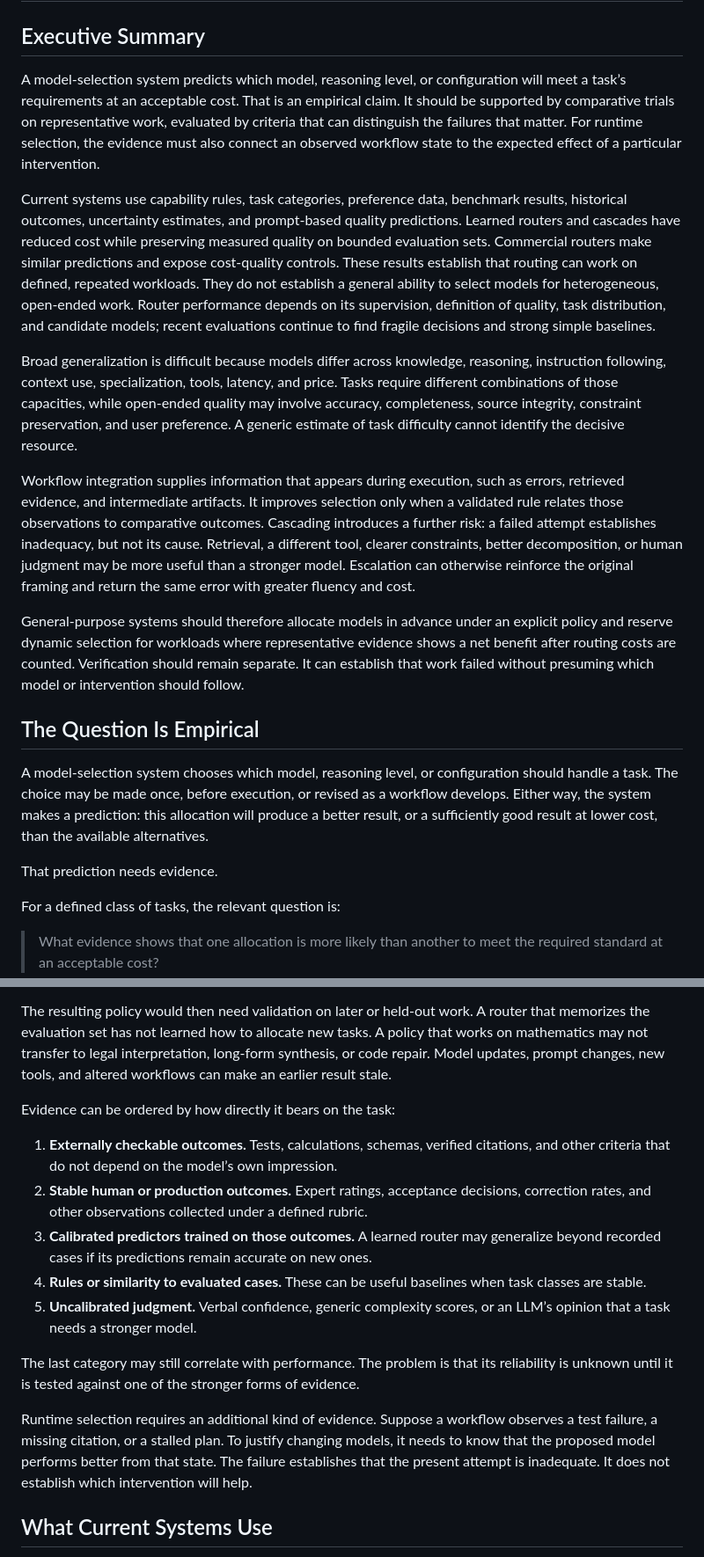
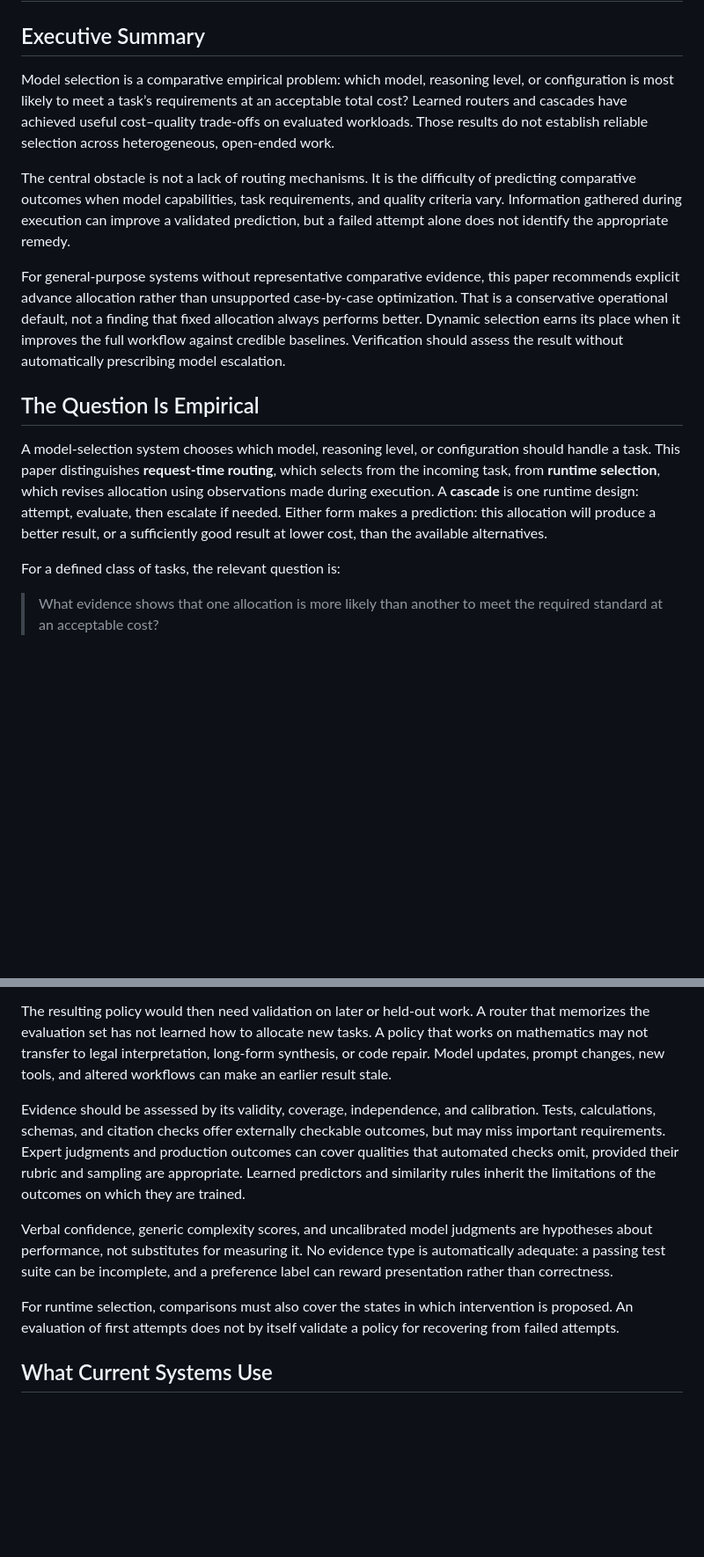
Before and after one commit to davidwiet/davidwiet.github.io, a Markdown page: Against_General_Purpose_Dynamic_Model_Selection/current.md, 2 parts joined by grey strips. Shown at 88% size. Drawn GitHub-style; blank space fills up the shorter version.

```diff
--- a/Against_General_Purpose_Dynamic_Model_Selection/current.md
+++ b/Against_General_Purpose_Dynamic_Model_Selection/current.md
@@ -2,21 +2,15 @@
 
 ## Executive Summary
 
-A model-selection system predicts which model, reasoning level, or configuration will meet a task’s requirements at an acceptable cost. That is an empirical claim. It should be supported by comparative trials on representative work, evaluated by criteria that can distinguish the failures that matter. For runtime selection, the evidence must also connect an observed workflow state to the expected effect of a particular intervention.
+Model selection is a comparative empirical problem: which model, reasoning level, or configuration is most likely to meet a task’s requirements at an acceptable total cost? Learned routers and cascades have achieved useful cost–quality trade-offs on evaluated workloads. Those results do not establish reliable selection across heterogeneous, open-ended work.
 
-Current systems use capability rules, task categories, preference data, benchmark results, historical outcomes, uncertainty estimates, and prompt-based quality predictions. Learned routers and cascades have reduced cost while preserving measured quality on bounded evaluation sets. Commercial routers make similar predictions and expose cost-quality controls. These results establish that routing can work on defined, repeated workloads. They do not establish a general ability to select models for heterogeneous, open-ended work. Router performance depends on its supervision, definition of quality, task distribution, and candidate models; recent evaluations continue to find fragile decisions and strong simple baselines.
+The central obstacle is not a lack of routing mechanisms. It is the difficulty of predicting comparative outcomes when model capabilities, task requirements, and quality criteria vary. Information gathered during execution can improve a validated prediction, but a failed attempt alone does not identify the appropriate remedy.
 
-Broad generalization is difficult because models differ across knowledge, reasoning, instruction following, context use, specialization, tools, latency, and price. Tasks require different combinations of those capacities, while open-ended quality may involve accuracy, completeness, source integrity, constraint preservation, and user preference. A generic estimate of task difficulty cannot identify the decisive resource.
-
-Workflow integration supplies information that appears during execution, such as errors, retrieved evidence, and intermediate artifacts. It improves selection only when a validated rule relates those observations to comparative outcomes. Cascading introduces a further risk: a failed attempt establishes inadequacy, but not its cause. Retrieval, a different tool, clearer constraints, better decomposition, or human judgment may be more useful than a stronger model. Escalation can otherwise reinforce the original framing and return the same error with greater fluency and cost.
-
-General-purpose systems should therefore allocate models in advance under an explicit policy and reserve dynamic selection for workloads where representative evidence shows a net benefit after routing costs are counted. Verification should remain separate. It can establish that work failed without presuming which model or intervention should follow.
+For general-purpose systems without representative comparative evidence, this paper recommends explicit advance allocation rather than unsupported case-by-case optimization. That is a conservative operational default, not a finding that fixed allocation always performs better. Dynamic selection earns its place when it improves the full workflow against credible baselines. Verification should assess the result without automatically prescribing model escalation.
 
 ## The Question Is Empirical
 
-A model-selection system chooses which model, reasoning level, or configuration should handle a task. The choice may be made once, before execution, or revised as a workflow develops. Either way, the system makes a prediction: this allocation will produce a better result, or a sufficiently good result at lower cost, than the available alternatives.
-
-That prediction needs evidence.
+A model-selection system chooses which model, reasoning level, or configuration should handle a task. This paper distinguishes **request-time routing**, which selects from the incoming task, from **runtime selection**, which revises allocation using observations made during execution. A **cascade** is one runtime design: attempt, evaluate, then escalate if needed. Either form makes a prediction: this allocation will produce a better result, or a sufficiently good result at lower cost, than the available alternatives.
 
 For a defined class of tasks, the relevant question is:
 
@@ -34,17 +28,11 @@ The clearest evidence would come from repeated comparisons on representative tas
 
 The resulting policy would then need validation on later or held-out work. A router that memorizes the evaluation set has not learned how to allocate new tasks. A policy that works on mathematics may not transfer to legal interpretation, long-form synthesis, or code repair. Model updates, prompt changes, new tools, and altered workflows can make an earlier result stale.
 
-Evidence can be ordered by how directly it bears on the task:
+Evidence should be assessed by its validity, coverage, independence, and calibration. Tests, calculations, schemas, and citation checks offer externally checkable outcomes, but may miss important requirements. Expert judgments and production outcomes can cover qualities that automated checks omit, provided their rubric and sampling are appropriate. Learned predictors and similarity rules inherit the limitations of the outcomes on which they are trained.
 
-1. **Externally checkable outcomes.** Tests, calculations, schemas, verified citations, and other criteria that do not depend on the model’s own impression.
-2. **Stable human or production outcomes.** Expert ratings, acceptance decisions, correction rates, and other observations collected under a defined rubric.
-3. **Calibrated predictors trained on those outcomes.** A learned router may generalize beyond recorded cases if its predictions remain accurate on new ones.
-4. **Rules or similarity to evaluated cases.** These can be useful baselines when task classes are stable.
-5. **Uncalibrated judgment.** Verbal confidence, generic complexity scores, or an LLM’s opinion that a task needs a stronger model.
+Verbal confidence, generic complexity scores, and uncalibrated model judgments are hypotheses about performance, not substitutes for measuring it. No evidence type is automatically adequate: a passing test suite can be incomplete, and a preference label can reward presentation rather than correctness.
 
-The last category may still correlate with performance. The problem is that its reliability is unknown until it is tested against one of the stronger forms of evidence.
-
-Runtime selection requires an additional kind of evidence. Suppose a workflow observes a test failure, a missing citation, or a stalled plan. To justify changing models, it needs to know that the proposed model performs better from that state. The failure establishes that the present attempt is inadequate. It does not establish which intervention will help.
+For runtime selection, comparisons must also cover the states in which intervention is proposed. An evaluation of first attempts does not by itself validate a policy for recovering from failed attempts.
 
 ## What Current Systems Use
 
```
Also changed, not shown: other parts of Against_General_Purpose_Dynamic_Model_Selection/current.md (+28 -46 lines).
